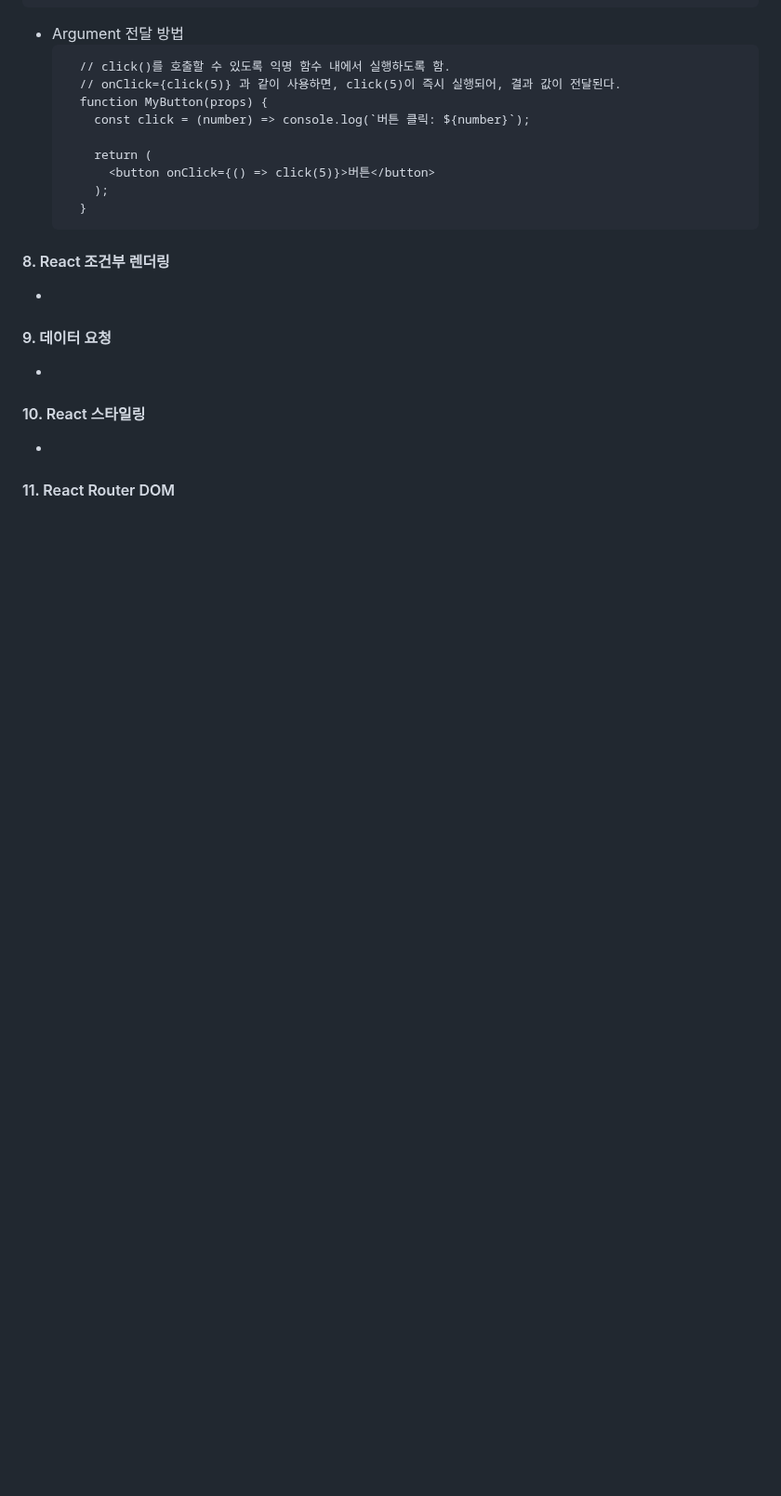
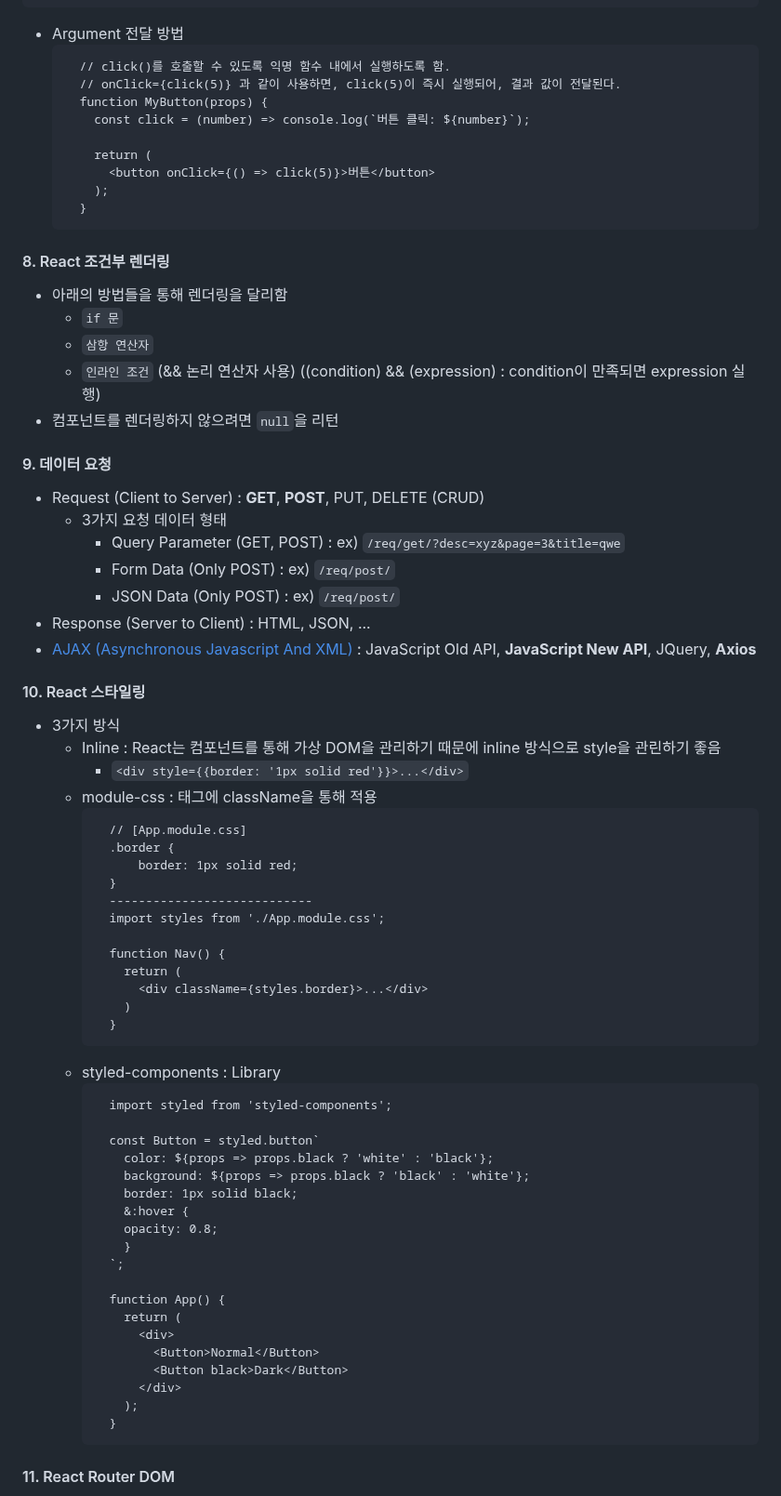
Before and after one commit to NamSangwon/LG_CNS_AM_INSPIRE_CAMP_2, a Markdown page: Week2.md, the part around one of its changes. Shown at 93% size. Rendered like a GitHub page; blank space fills up the shorter version.

````diff
--- a/Week2.md
+++ b/Week2.md
@@ -203,12 +203,61 @@
     ```
 
 #### 8. React 조건부 렌더링
-  +
+  + 아래의 방법들을 통해 렌더링을 달리함
+    + `if 문`
+    + `삼항 연산자`
+    + `인라인 조건` (&& 논리 연산자 사용) ((condition) && (expression) : condition이 만족되면 expression 실행)
+  + 컴포넌트를 렌더링하지 않으려면 `null`을 리턴
 
 #### 9. 데이터 요청
-  +
+  + Request (Client to Server) : **GET**, **POST**, PUT, DELETE (CRUD)
+    + 3가지 요청 데이터 형태
+      + Query Parameter (GET, POST) : ex) `/req/get/?desc=xyz&page=3&title=qwe`
+      + Form Data (Only POST) : ex) `/req/post/`
+      + JSON Data (Only POST) : ex) `/req/post/`
+  + Response (Server to Client) : HTML, JSON, ...
+  + [AJAX (Asynchronous Javascript And XML)](https://blog.naver.com/tex02/223268631883) : JavaScript Old API, **JavaScript New API**, JQuery, **Axios**
 
 #### 10. React 스타일링
-  +
+  + 3가지 방식
+    + Inline : React는 컴포넌트를 통해 가상 DOM을 관리하기 때문에 inline 방식으로 style을 관린하기 좋음
+      + `<div style={{border: '1px solid red'}}>...</div>`
+    + module-css : 태그에 className을 통해 적용
+      ```
+        // [App.module.css]
+        .border {
+            border: 1px solid red;
+        }
+        ----------------------------
+        import styles from './App.module.css';
+
+        function Nav() {
+          return (
+            <div className={styles.border}>...</div>
+          )
+        }
+      ```
+    + styled-components : Library
+      ```
+        import styled from 'styled-components';
+
+        const Button = styled.button`
+          color: ${props => props.black ? 'white' : 'black'};
+          background: ${props => props.black ? 'black' : 'white'};
+          border: 1px solid black;
+          &:hover {
+          opacity: 0.8;
+          }
+        `;
+
+        function App() {
+          return (
+            <div>
+              <Button>Normal</Button>
+              <Button black>Dark</Button>
+            </div>
+          );
+        }
+      ```
 
 #### 11. React Router DOM
````
Also changed, not shown: other parts of Week2.md (+55 -1 lines).
